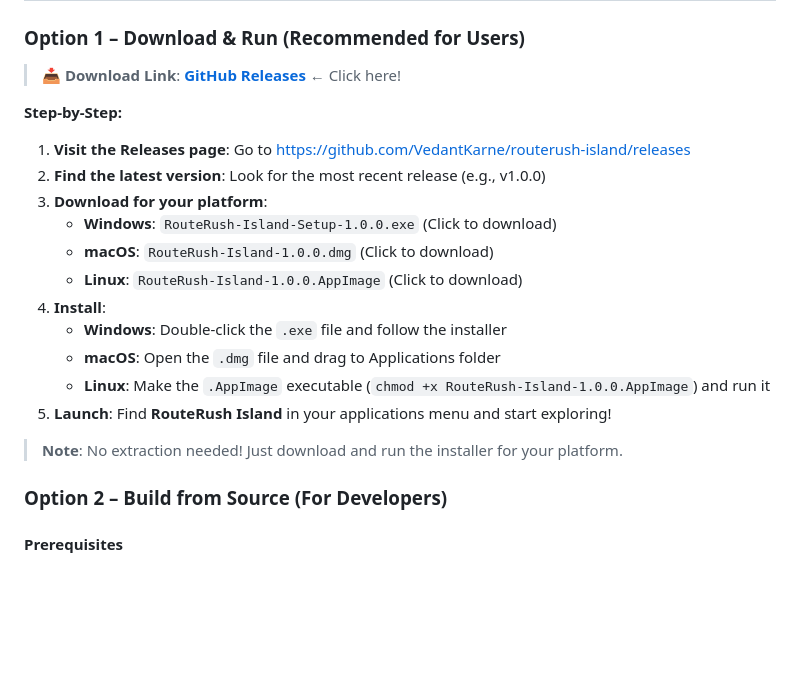
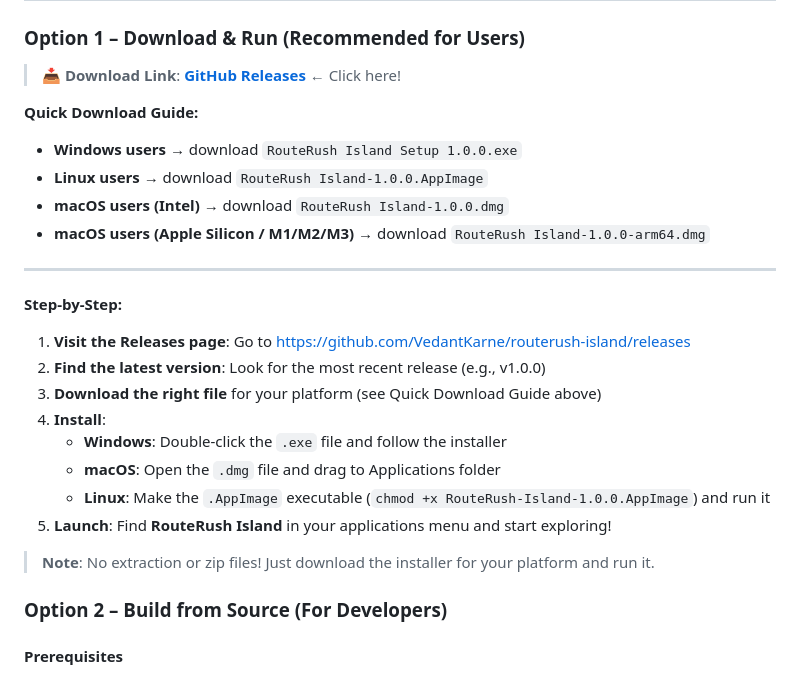
Before and after one commit to VedantKarne/routerush-island, a Markdown page: README.md, the part around the change. GitHub-like rendering; blank space fills up the shorter version.

Commit message:
Docs: Add Quick Download Guide with platform-specific file names

```diff
--- a/README.md
+++ b/README.md
@@ -36,21 +36,27 @@ If you just want to **use the app** (and not build from source), download a read
 
 > **📥 Download Link**: **[GitHub Releases](https://github.com/VedantKarne/routerush-island/releases)** ← Click here!
 
+**Quick Download Guide:**
+
+- **Windows users** → download `RouteRush Island Setup 1.0.0.exe`
+- **Linux users** → download `RouteRush Island-1.0.0.AppImage`
+- **macOS users (Intel)** → download `RouteRush Island-1.0.0.dmg`
+- **macOS users (Apple Silicon / M1/M2/M3)** → download `RouteRush Island-1.0.0-arm64.dmg`
+
+---
+
 **Step-by-Step:**
 
 1. **Visit the Releases page**: Go to https://github.com/VedantKarne/routerush-island/releases
 2. **Find the latest version**: Look for the most recent release (e.g., v1.0.0)
-3. **Download for your platform**:
-   - **Windows**: `RouteRush-Island-Setup-1.0.0.exe` (Click to download)
-   - **macOS**: `RouteRush-Island-1.0.0.dmg` (Click to download)
-   - **Linux**: `RouteRush-Island-1.0.0.AppImage` (Click to download)
+3. **Download the right file** for your platform (see Quick Download Guide above)
 4. **Install**:
    - **Windows**: Double-click the `.exe` file and follow the installer
    - **macOS**: Open the `.dmg` file and drag to Applications folder
    - **Linux**: Make the `.AppImage` executable (`chmod +x RouteRush-Island-1.0.0.AppImage`) and run it
 5. **Launch**: Find **RouteRush Island** in your applications menu and start exploring!
 
-> **Note**: No extraction needed! Just download and run the installer for your platform.
+> **Note**: No extraction or zip files! Just download the installer for your platform and run it.
 
 ### Option 2 – Build from Source (For Developers)
 
```
